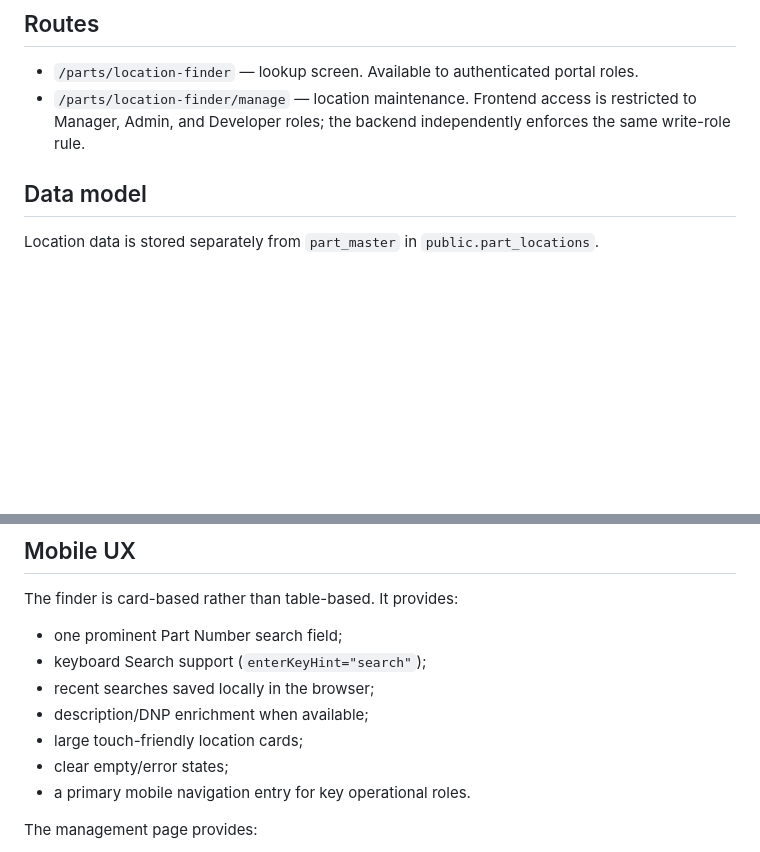
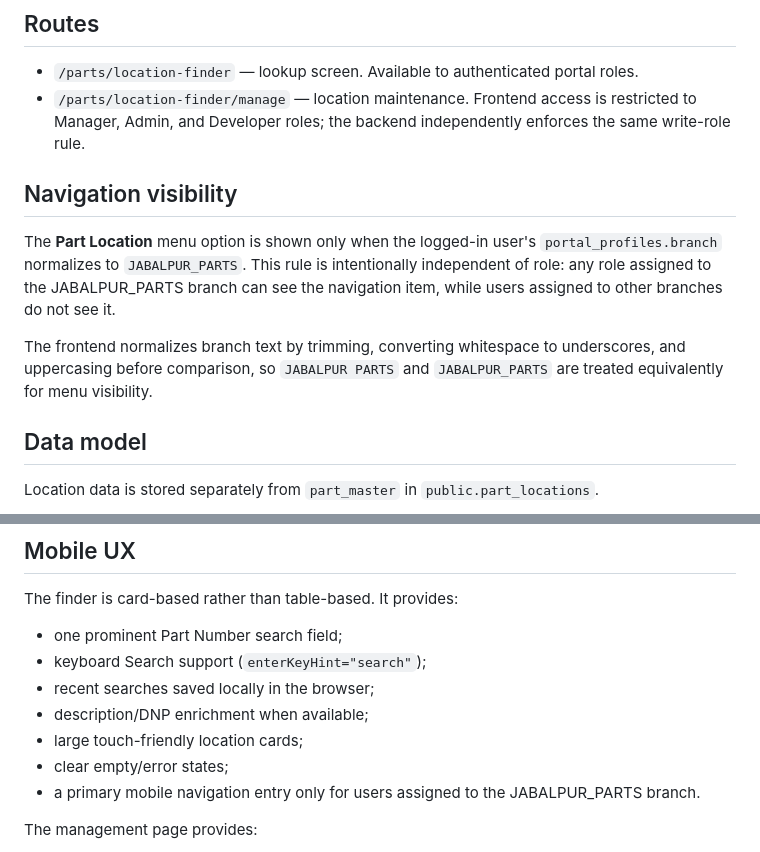
Before and after one commit to antnish1/Parts, a Markdown page: docs/part-location-finder.md, 2 parts joined by grey strips. GitHub-like rendering; blank space fills up the shorter version.

Commit message:
Document Jabalpur Parts menu visibility

```diff
--- a/docs/part-location-finder.md
+++ b/docs/part-location-finder.md
@@ -10,6 +10,12 @@ The feature lives in the active React app under `app/` and reuses the portal's e
 
 - `/parts/location-finder` — lookup screen. Available to authenticated portal roles.
 - `/parts/location-finder/manage` — location maintenance. Frontend access is restricted to Manager, Admin, and Developer roles; the backend independently enforces the same write-role rule.
+
+## Navigation visibility
+
+The **Part Location** menu option is shown only when the logged-in user's `portal_profiles.branch` normalizes to `JABALPUR_PARTS`. This rule is intentionally independent of role: any role assigned to the JABALPUR_PARTS branch can see the navigation item, while users assigned to other branches do not see it.
+
+The frontend normalizes branch text by trimming, converting whitespace to underscores, and uppercasing before comparison, so `JABALPUR PARTS` and `JABALPUR_PARTS` are treated equivalently for menu visibility.
 
 ## Data model
 
@@ -54,7 +60,7 @@ The finder is card-based rather than table-based. It provides:
 - description/DNP enrichment when available;
 - large touch-friendly location cards;
 - clear empty/error states;
-- a primary mobile navigation entry for key operational roles.
+- a primary mobile navigation entry only for users assigned to the JABALPUR_PARTS branch.
 
 The management page provides:
 
```
